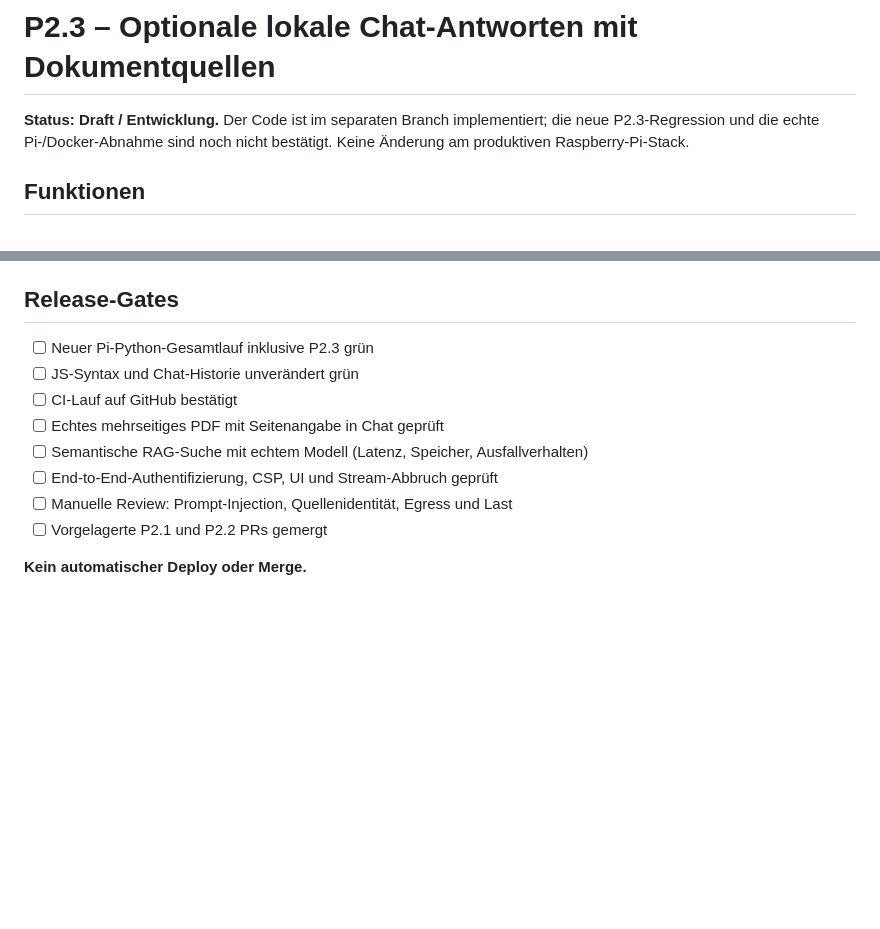
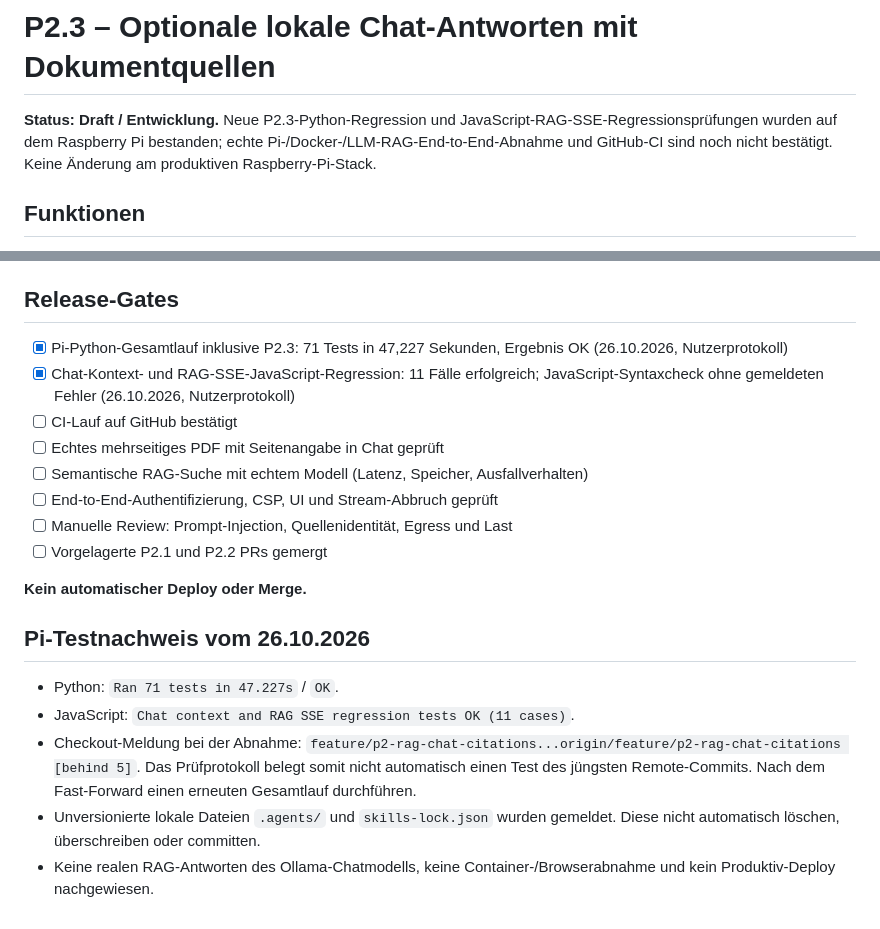
Before and after one commit to mason82-dotcom/Private-AI-Pipeline, a Markdown page: docs/V05_P23_RAG_CHAT.md, 2 parts joined by grey strips. Rendered like a GitHub page; blank space fills up the shorter version.

Commit message:
docs(P2.3): record Pi regression pass (71 Python, 11 JS) and remaining E2E gates

```diff
--- a/docs/V05_P23_RAG_CHAT.md
+++ b/docs/V05_P23_RAG_CHAT.md
@@ -1,6 +1,6 @@
 # P2.3 – Optionale lokale Chat-Antworten mit Dokumentquellen
 
-**Status: Draft / Entwicklung.** Der Code ist im separaten Branch implementiert; die neue P2.3-Regression und die echte Pi-/Docker-Abnahme sind noch nicht bestätigt. Keine Änderung am produktiven Raspberry-Pi-Stack.
+**Status: Draft / Entwicklung.** Neue P2.3-Python-Regression und JavaScript-RAG-SSE-Regressionsprüfungen wurden auf dem Raspberry Pi bestanden; echte Pi-/Docker-/LLM-RAG-End-to-End-Abnahme und GitHub-CI sind noch nicht bestätigt. Keine Änderung am produktiven Raspberry-Pi-Stack.
 
 ## Funktionen
 
@@ -50,8 +50,8 @@ Die `test_p23_rag.py`-Tests verwenden ausschließlich Loopback mit simuliertem O
 
 ## Release-Gates
 
-- [ ] Neuer Pi-Python-Gesamtlauf inklusive P2.3 grün
-- [ ] JS-Syntax und Chat-Historie unverändert grün
+- [x] Pi-Python-Gesamtlauf inklusive P2.3: 71 Tests in 47,227 Sekunden, Ergebnis OK (26.10.2026, Nutzerprotokoll)
+- [x] Chat-Kontext- und RAG-SSE-JavaScript-Regression: 11 Fälle erfolgreich; JavaScript-Syntaxcheck ohne gemeldeten Fehler (26.10.2026, Nutzerprotokoll)
 - [ ] CI-Lauf auf GitHub bestätigt
 - [ ] Echtes mehrseitiges PDF mit Seitenangabe in Chat geprüft
 - [ ] Semantische RAG-Suche mit echtem Modell (Latenz, Speicher, Ausfallverhalten)
@@ -60,3 +60,11 @@ Die `test_p23_rag.py`-Tests verwenden ausschließlich Loopback mit simuliertem O
 - [ ] Vorgelagerte P2.1 und P2.2 PRs gemergt
 
 **Kein automatischer Deploy oder Merge.**
+
+## Pi-Testnachweis vom 26.10.2026
+
+- Python: `Ran 71 tests in 47.227s` / `OK`.
+- JavaScript: `Chat context and RAG SSE regression tests OK (11 cases)`.
+- Checkout-Meldung bei der Abnahme: `feature/p2-rag-chat-citations...origin/feature/p2-rag-chat-citations [behind 5]`. Das Prüfprotokoll belegt somit nicht automatisch einen Test des jüngsten Remote-Commits. Nach dem Fast-Forward einen erneuten Gesamtlauf durchführen.
+- Unversionierte lokale Dateien `.agents/` und `skills-lock.json` wurden gemeldet. Diese nicht automatisch löschen, überschreiben oder committen.
+- Keine realen RAG-Antworten des Ollama-Chatmodells, keine Container-/Browserabnahme und kein Produktiv-Deploy nachgewiesen.
```
